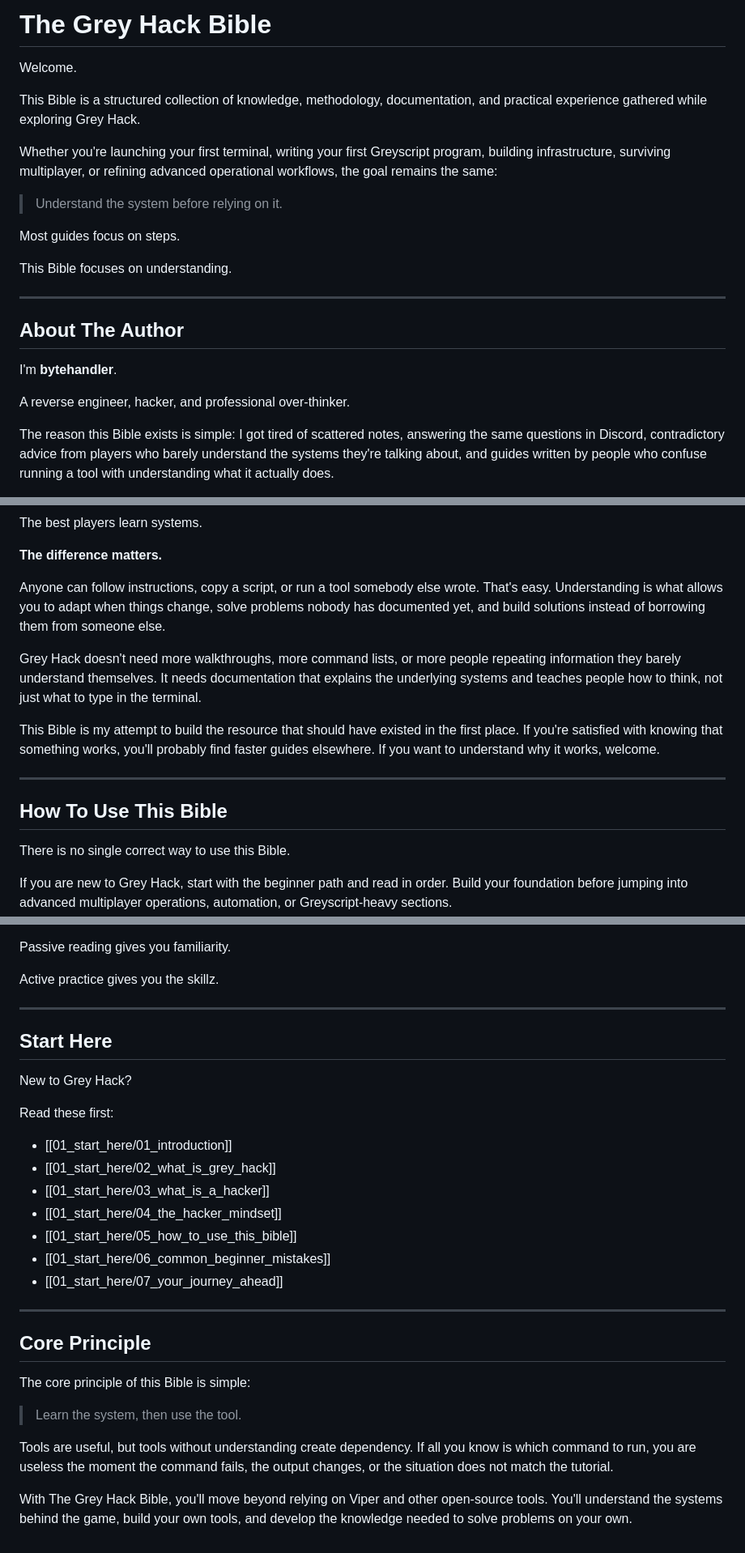
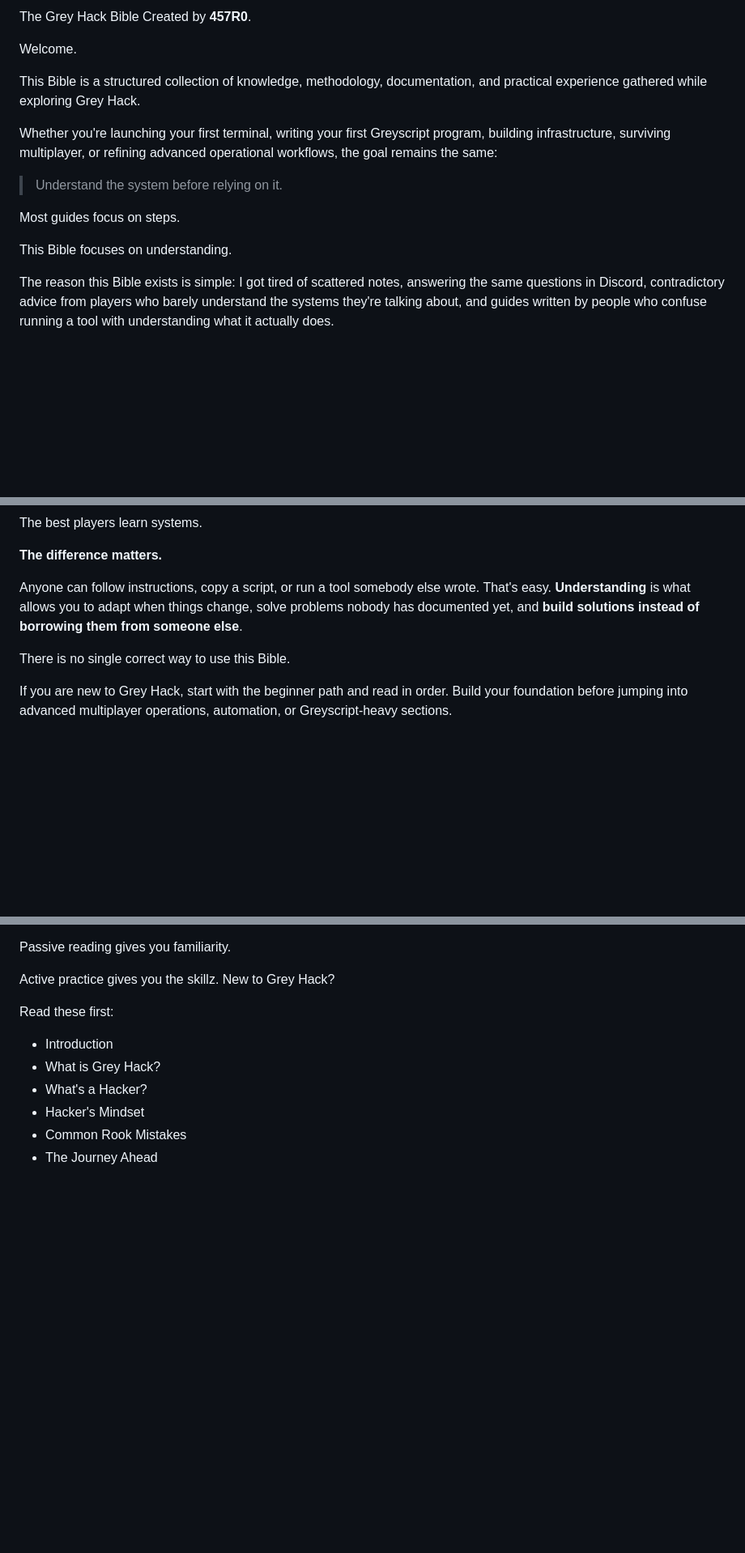
Before and after one commit to byteshandler/The-Grey-Hack-Bible, a Markdown page: index/home.md, 3 parts joined by grey strips. Shown at 81% size. Rendered like a GitHub page; blank space fills up the shorter version.

```diff
--- a/00_index/00_home.md
+++ b/index/home.md
@@ -1,4 +1,5 @@
-# The Grey Hack Bible
+The Grey Hack Bible
+Created by **457R0**.
 
 Welcome.
 
@@ -12,12 +13,6 @@ Most guides focus on steps.
 
 This Bible focuses on understanding.
 
----
-## About The Author
-
-I'm **bytehandler**.
-
-A reverse engineer, hacker, and professional over-thinker.
 
 The reason this Bible exists is simple: I got tired of scattered notes, answering the same questions in Discord, contradictory advice from players who barely understand the systems they're talking about, and guides written by people who confuse running a tool with understanding what it actually does.
 
@@ -41,14 +36,7 @@ The best players learn systems.
 
 **The difference matters.**
 
-Anyone can follow instructions, copy a script, or run a tool somebody else wrote. That's easy. Understanding is what allows you to adapt when things change, solve problems nobody has documented yet, and build solutions instead of borrowing them from someone else.
-
-Grey Hack doesn't need more walkthroughs, more command lists, or more people repeating information they barely understand themselves. It needs documentation that explains the underlying systems and teaches people how to think, not just what to type in the terminal.
-
-This Bible is my attempt to build the resource that should have existed in the first place. If you're satisfied with knowing that something works, you'll probably find faster guides elsewhere. If you want to understand why it works, welcome.
-
----
-## How To Use This Bible
+Anyone can follow instructions, copy a script, or run a tool somebody else wrote. That's easy. **Understanding** is what allows you to adapt when things change, solve problems nobody has documented yet, and **build solutions instead of borrowing them from someone else**.
 
 There is no single correct way to use this Bible.
 
@@ -70,28 +58,12 @@ The best way to use this Bible is to read actively:
 Passive reading gives you familiarity.
 
 Active practice gives you the skillz.
-
----
-## Start Here
-
 New to Grey Hack?
 
 Read these first:
-- [[01_start_here/01_introduction]]
-- [[01_start_here/02_what_is_grey_hack]]
-- [[01_start_here/03_what_is_a_hacker]]
-- [[01_start_here/04_the_hacker_mindset]]
-- [[01_start_here/05_how_to_use_this_bible]]
-- [[01_start_here/06_common_beginner_mistakes]]
-- [[01_start_here/07_your_journey_ahead]]
-
----
-## Core Principle
-
-The core principle of this Bible is simple:
-
-> Learn the system, then use the tool.
-
-Tools are useful, but tools without understanding create dependency. If all you know is which command to run, you are useless the moment the command fails, the output changes, or the situation does not match the tutorial.
-
-With The Grey Hack Bible, you'll move beyond relying on Viper and other open-source tools. You'll understand the systems behind the game, build your own tools, and develop the knowledge needed to solve problems on your own.
+- Introduction
+- What is Grey Hack?
+- What's a Hacker?
+- Hacker's Mindset
+- Common Rook Mistakes
+- The Journey Ahead
```
